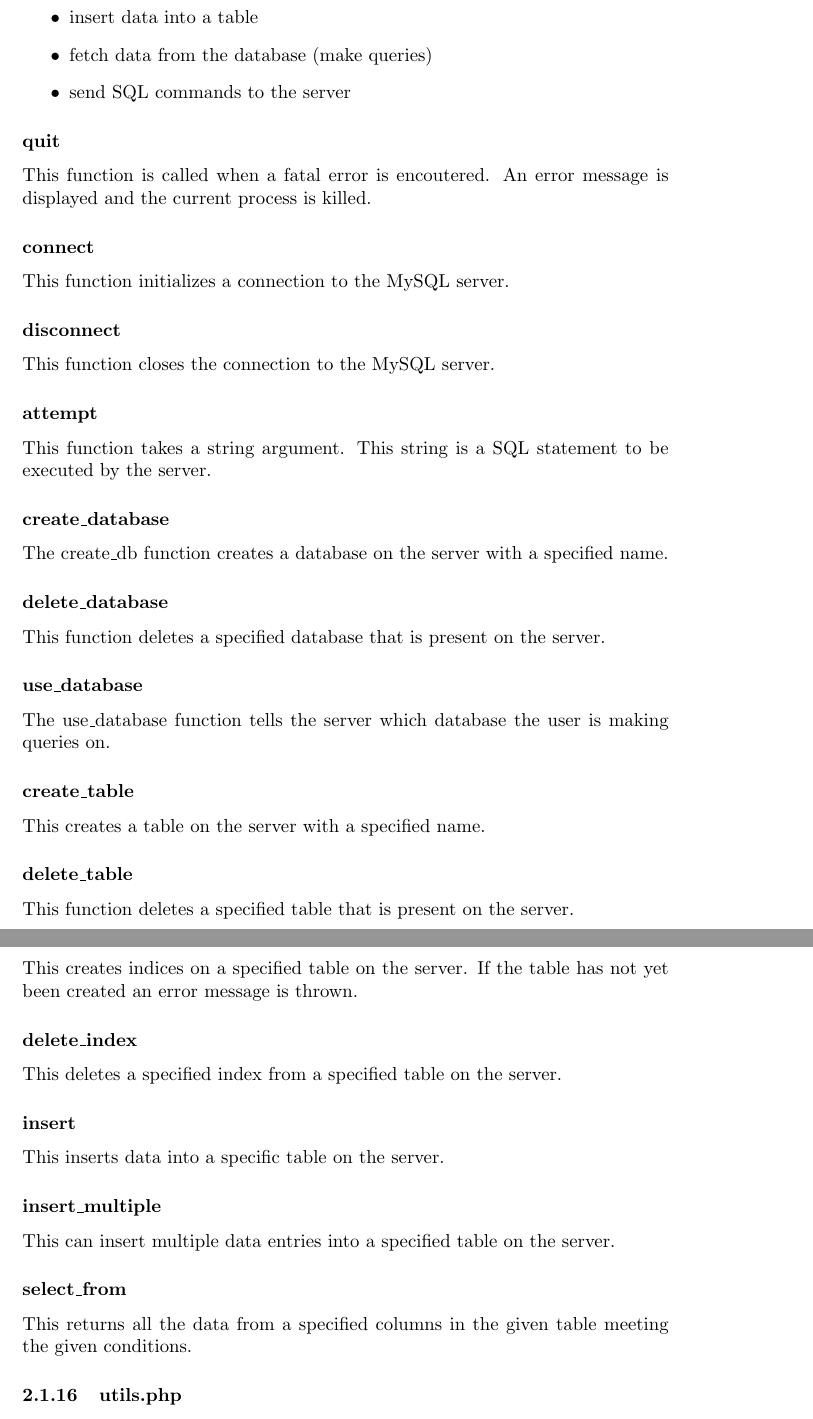
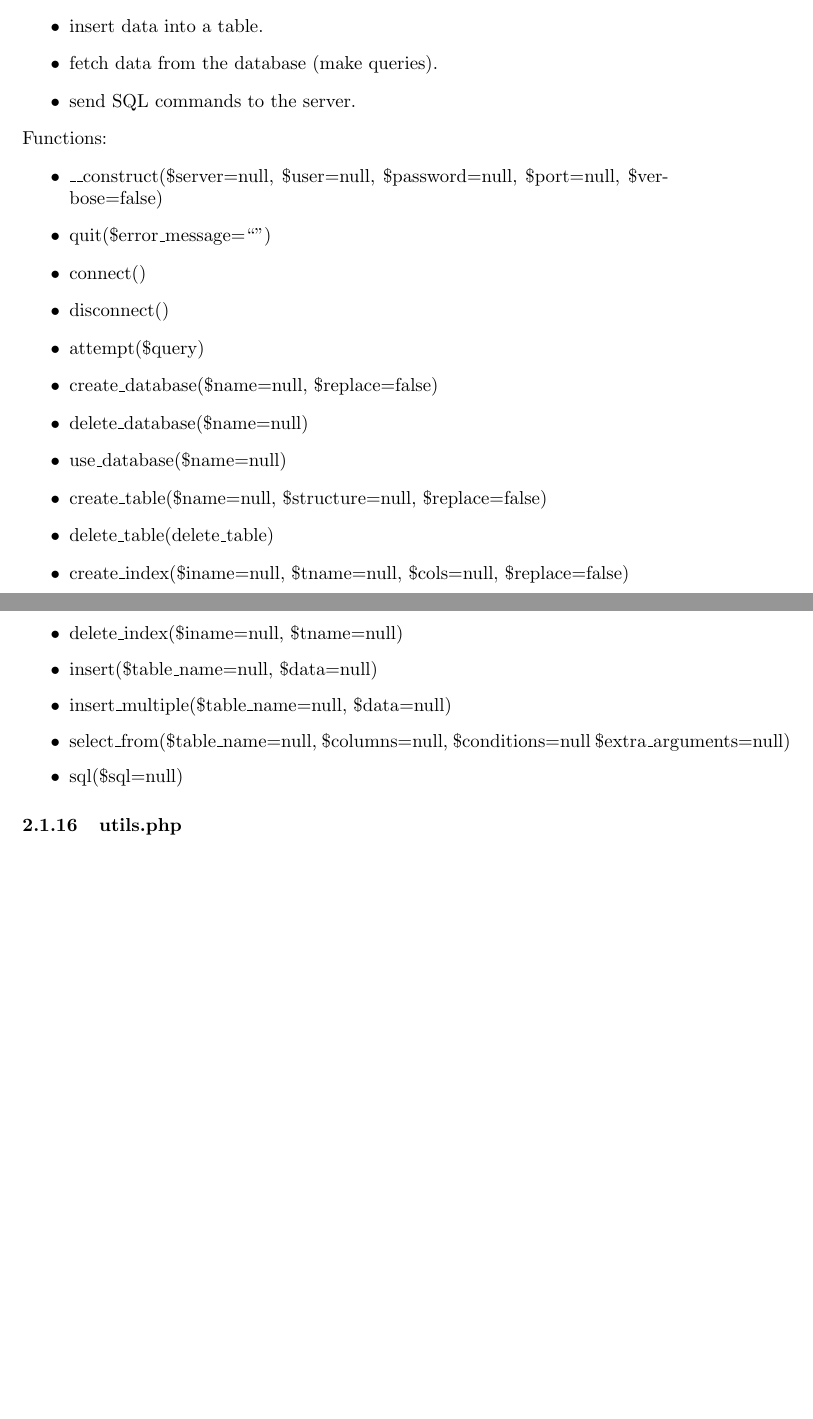
Before and after one commit to MHeymann/visiochess, a LaTeX document (report/report.tex): two parts of pages 8 and 9 of 17 before the commit and two parts of pages 7 and 8 of 16 after it, joined at a grey line, cut so that both start at the same text, the shorter picture padded with empty space. Compiled offline with pdfLaTeX.

Commit message:
php descriptions updated according to Elan's email from Brink
Change-Id: Ib19cb5df2e01f8bdced34840bbacd3ea0432b740

```diff
--- a/report/report.tex
+++ b/report/report.tex
@@ -199,3 +227,0 @@ This file contains the \textit{ServerInterface} class. This class is a PHP inter
-	\item insert data into a table
-	\item fetch data from the database (make queries)
-	\item send SQL commands to the server
@@ -202,46 +231,30 @@ This file contains the \textit{ServerInterface} class. This class is a PHP inter
+	\item create and delete an index.
+	\item insert data into a table.
+	\item fetch data from the database (make queries).
+	\item send SQL commands to the server.
 \end{itemize}
-
-\subsubsection*{quit}
-This function is called when a fatal error is encoutered. An error message is displayed and the current process is killed.
-
-\subsubsection*{connect}
-This function initializes a connection to the MySQL server.
-
-\subsubsection*{disconnect}
-This function closes the connection to the MySQL server.
-
-\subsubsection*{attempt}
-This function takes a string argument. This string is a SQL statement to be executed by the server.
-
-\subsubsection*{create\_database}
-The create\_db function creates a database on the server with a specified name.
-
-\subsubsection*{delete\_database}
-This function deletes a specified database that is present on the server.
-
-\subsubsection*{use\_database}
-The use\_database function tells the server which database the user is making queries on.
-
-\subsubsection*{create\_table}
-This creates a table on the server with a specified name.
-
-\subsubsection*{delete\_table}
-This function deletes a specified table that is present on the server.
-
-\subsubsection*{create\_index}
-This creates indices on a specified table on the server. If the table has not yet been created an error message is thrown.
-
-\subsubsection*{delete\_index}
-This deletes a specified index from a specified table on the server.
-
-\subsubsection*{insert}
-This inserts data into a specific table on the server.
-
-\subsubsection*{insert\_multiple}
-This can insert multiple data entries into a specified table on the server.
-
-\subsubsection*{select\_from}
-This returns all the data from a specified columns in the given table meeting the given conditions.
+Functions:
+\begin{itemize}
+	\item \_\_construct(\$server=null, \$user=null, \$password=null,
+	\$port=null, \$verbose=false)
+	\item quit(\$error\_message=\textquotedblleft\textquotedblright)
+	\item connect()
+	\item disconnect()
+	\item attempt(\$query)
+	\item create\_database(\$name=null, \$replace=false)
+	\item delete\_database(\$name=null)
+	\item use\_database(\$name=null)
+	\item create\_table(\$name=null, \$structure=null, \$replace=false)
+	\item delete\_table(delete\_table)
+	\item create\_index(\$iname=null, \$tname=null, \$cols=null,
+	\$replace=false)
+	\item delete\_index(\$iname=null, \$tname=null)
+	\item insert(\$table\_name=null, \$data=null)
+	\item insert\_multiple(\$table\_name=null, \$data=null)
+	\item select\_from(\$table\_name=null, \$columns=null, \$conditions=null
+	\$extra\_arguments=null)
+	\item sql(\$sql=null)
+\end{itemize}
 
 
 \subsubsection{utils.php}
```
Also changed, not shown: report/report.tex (251 more changed lines).
